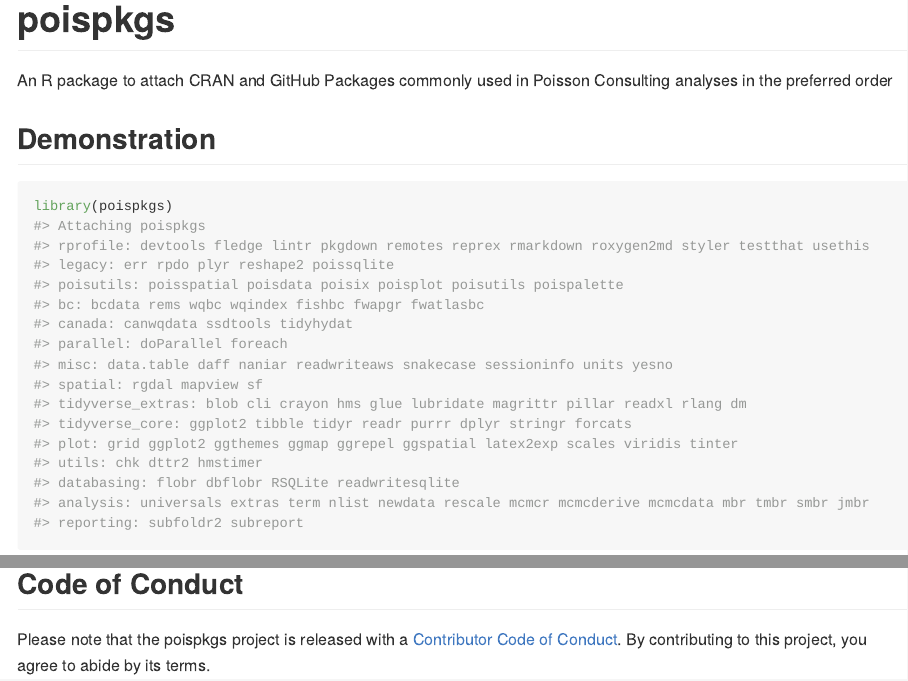
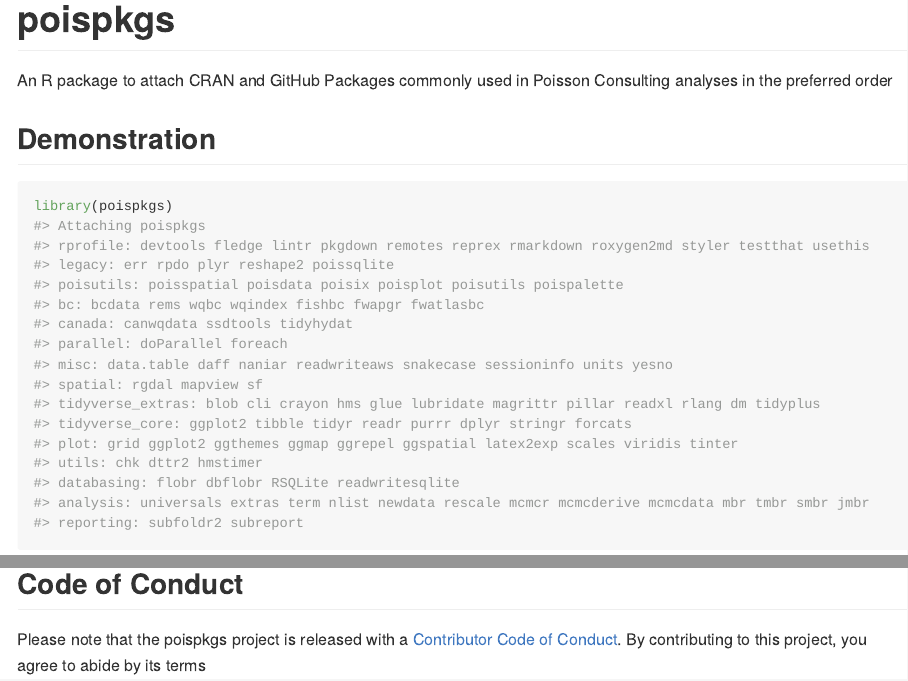
Before and after one commit to poissonconsulting/poispkgs, an R Markdown document (README.Rmd): the page in a window 1100 px wide, from its top, and a second part further down, joined at a grey line. The pictures show the output file README.md that the author committed with the source, drawn offline in the style of GitHub; badge pictures from the web are left out.

Commit message:
- Added tidyplus as dependency.

```diff
--- a/R/pkg-list.R
+++ b/R/pkg-list.R
@@ -17,7 +17,7 @@
   spatial = c("rgdal", "mapview", "sf"),
   tidyverse_extras = c(
     "blob", "cli", "crayon", "hms", "glue", "lubridate", "magrittr", "pillar",
-    "readxl", "rlang", "dm"
+    "readxl", "rlang", "dm", "tidyplus"
   ),
   tidyverse_core = c(
     "ggplot2", "tibble", "tidyr", "readr", "purrr", "dplyr", "stringr",
--- a/README.Rmd
+++ b/README.Rmd
@@ -49,4 +49,4 @@
 
 ## Code of Conduct
 
-Please note that the poispkgs project is released with a [Contributor Code of Conduct](https://contributor-covenant.org/version/2/0/CODE_OF_CONDUCT.html). By contributing to this project, you agree to abide by its terms.
+Please note that the poispkgs project is released with a [Contributor Code of Conduct](https://contributor-covenant.org/version/2/0/CODE_OF_CONDUCT.html). By contributing to this project, you agree to abide by its terms
```
Also changed, not shown: README.md, 1 other file.
